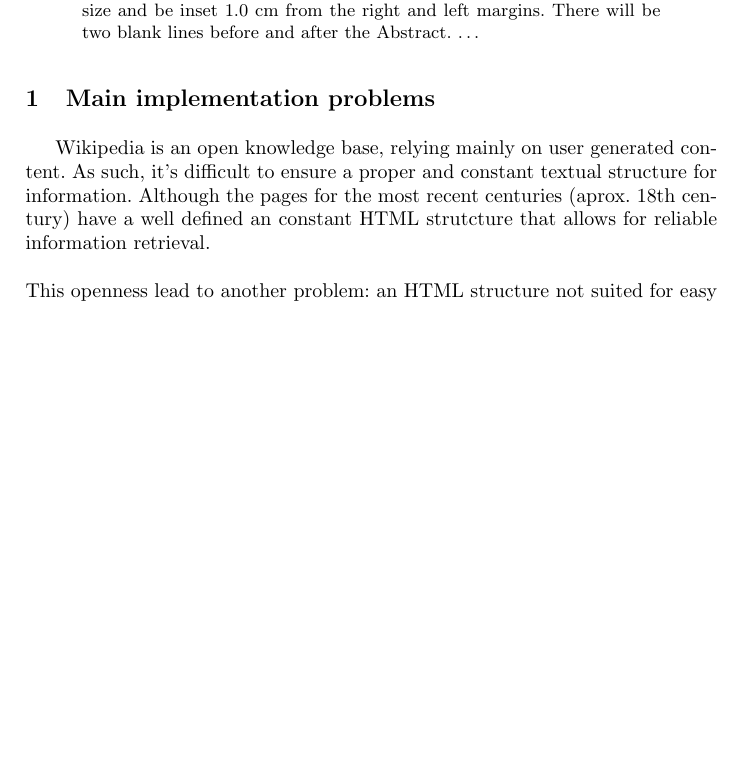
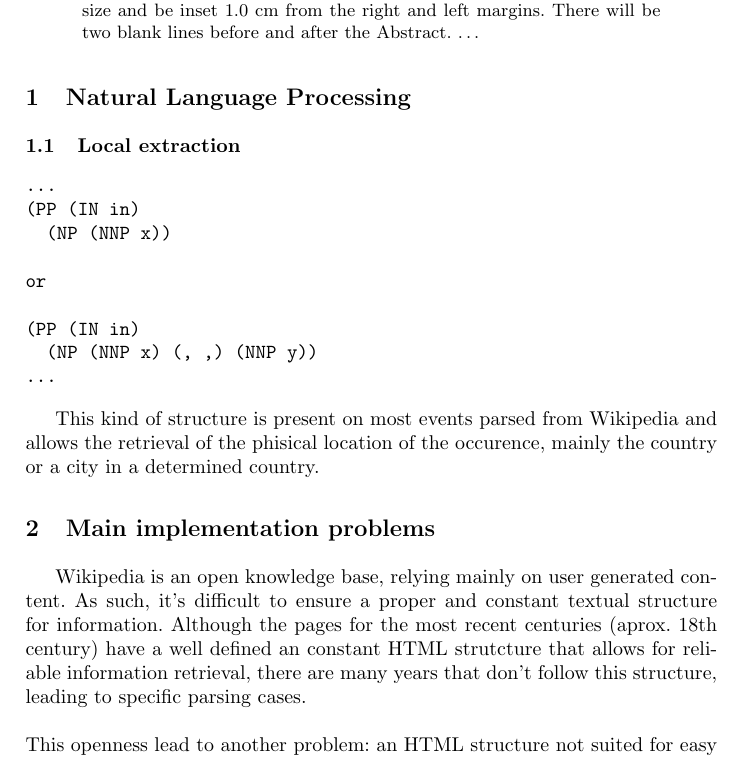
Before and after one commit to jgradim/wikipedia_tm, a LaTeX paper (final_report/ssim_final.tex): part of page 1 of 2 before the commit and part of page 1 of 3 after it, cut so that both start at the same text, the shorter picture padded with empty space. Compiled offline with pdfLaTeX.

Commit message:
Minor modifications to final report.

```diff
--- a/final_report/ssim_final.tex
+++ b/final_report/ssim_final.tex
@@ -39,10 +39,28 @@ font size and be inset 1.0 cm from the right and left margins.
 There will be two blank lines before and after the Abstract. \dots
 \end{abstract}
 
+\section{Natural Language Processing}
+
+\subsection{Local extraction}
+
+\begin{verbatim}
+...
+(PP (IN in)
+  (NP (NNP x))
+
+or
+
+(PP (IN in)
+  (NP (NNP x) (, ,) (NNP y))
+...
+\end{verbatim}
+
+This kind of structure is present on most events parsed from Wikipedia and allows the retrieval of the phisical location of the occurence, mainly the country or a city in a determined country.
+
 %
 \section{Main implementation problems}
 
-Wikipedia is an open knowledge base, relying mainly on user generated content. As such, it's difficult to ensure a proper and constant textual structure for information. Although the pages for the most recent centuries (aprox. 18th century) have a well defined an constant HTML strutcture that allows for reliable information retrieval.\\
+Wikipedia is an open knowledge base, relying mainly on user generated content. As such, it's difficult to ensure a proper and constant textual structure for information. Although the pages for the most recent centuries (aprox. 18th century) have a well defined an constant HTML strutcture that allows for reliable information retrieval, there are many years that don't follow this structure, leading to specific parsing cases.\\
 \ \\
 This openness lead to another problem: an HTML structure not suited for easy parsing. A series of workarounds had to be implemented to successfuly extract useful information.
 
```
Also changed, not shown: final_report/ssim_final.pdf, final_report/ssim_final.tex (2 more changed lines), 2 other files.
